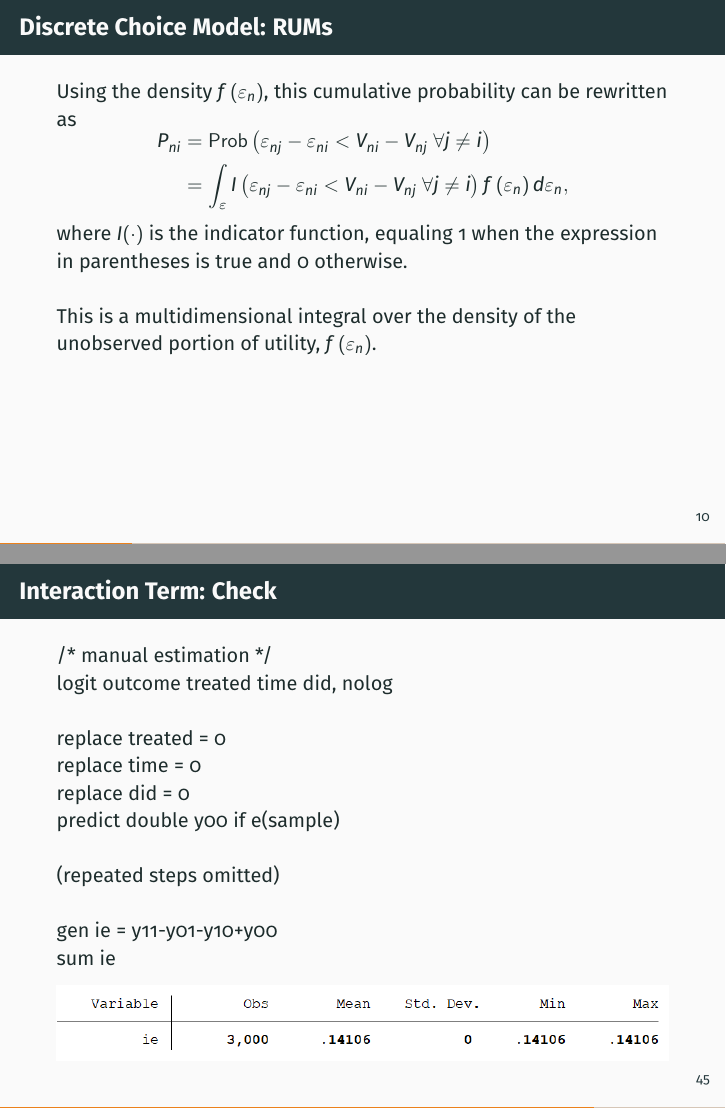
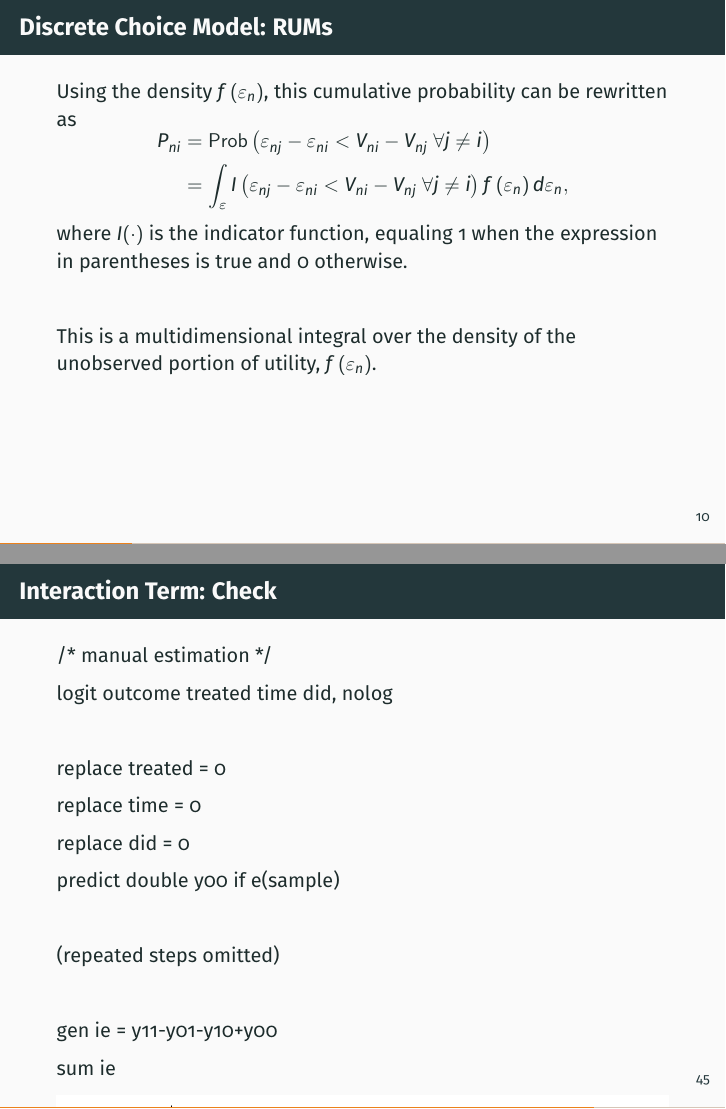
Before and after one commit to pauljhealy/ExpMethodsClass, LaTeX slides (LectureSlides/03_8_reg3_logit.tex): pages 10 and 45 of 55, joined at a grey line. Compiled offline with pdfLaTeX.

Commit message:
Updates from Overleaf

```diff
--- a/LectureSlides/03_8_reg3_logit.tex
+++ b/LectureSlides/03_8_reg3_logit.tex
@@ -139,8 +140,10 @@ P_{n i} & =\operatorname{Prob}\left(\varepsilon_{n j}-\varepsilon_{n i}<V_{n i}-
 & =\int_{\varepsilon} I\left(\varepsilon_{n j}-\varepsilon_{n i}<V_{n i}-V_{n j} \ \forall j \neq i\right) f\left(\varepsilon_n\right) d \varepsilon_n,
 \end{aligned}
 $$
-where $I(\cdot)$ is the indicator function, equaling 1 when the expression in parentheses is true and 0 otherwise. \\
-\\ \hspace*{\fill} \\
+where $I(\cdot)$ is the indicator function, equaling 1 when the expression in parentheses is true and 0 otherwise.
+
+\hspace*{\fill}
+
 This is a multidimensional integral over the density of the unobserved portion of utility, $f\left(\varepsilon_n\right)$.
 \end{frame}
 
@@ -657,17 +662,28 @@ For continuous variables, we replace the discrete difference operator $\Delta$ w
 
 
 \begin{frame}{Interaction Term: Check}
-/* manual estimation */ \\
+/* manual estimation */
+
 logit outcome treated time did, nolog
-\\ \hspace*{\fill} \\
-replace treated = 0 \\
-replace time = 0 \\
-replace did = 0 \\
-predict double y00 if e(sample) \\
-\\ \hspace*{\fill} \\
+
+\hspace*{\fill}
+
+replace treated = 0
+
+replace time = 0
+
+replace did = 0
+
+predict double y00 if e(sample)
+
+\hspace*{\fill}
+
 (repeated steps omitted)
-\\ \hspace*{\fill} \\
-gen ie = y11-y01-y10+y00 \\
+
+\hspace*{\fill}
+
+gen ie = y11-y01-y10+y00
+
 sum ie
 
 
```
Also changed, not shown: LectureSlides/03_8_reg3_logit.tex (13 more changed lines).
